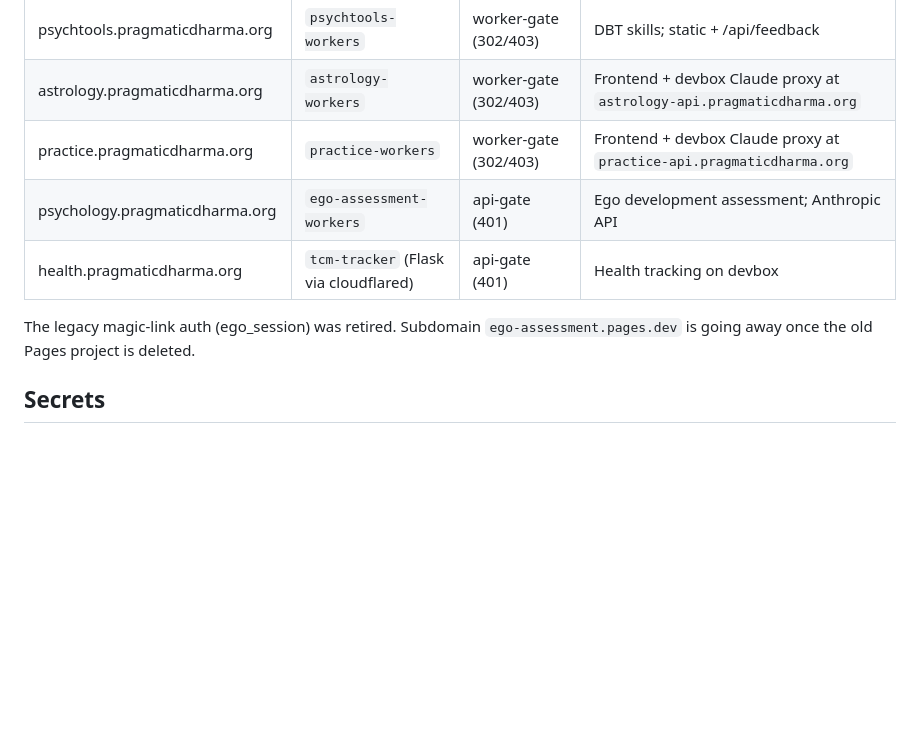
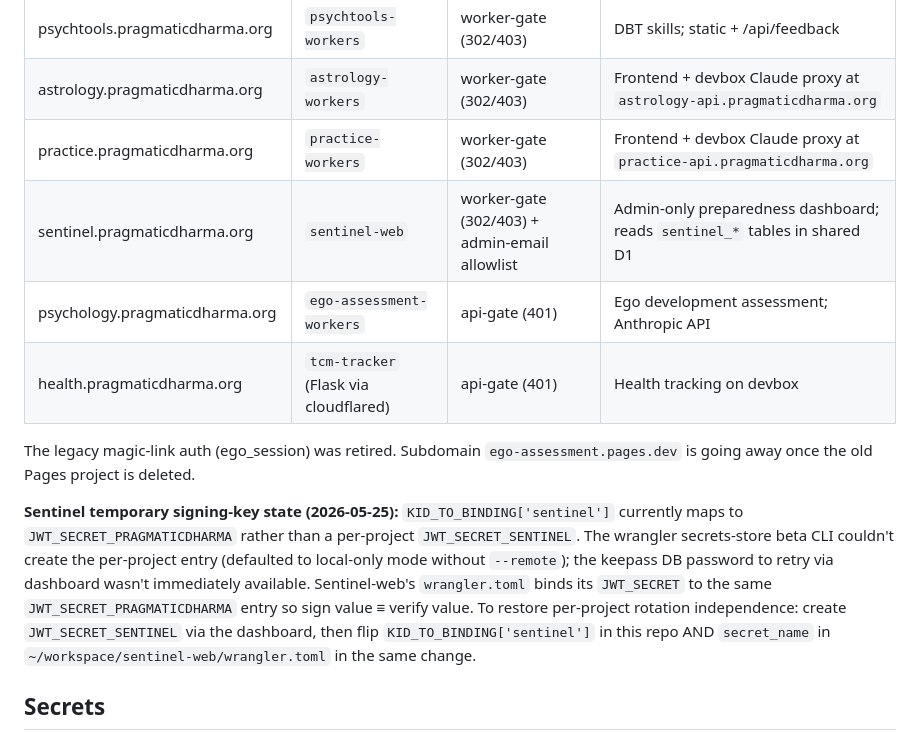
Before and after one commit to arealjim/pragmaticdharma, a Markdown page: CLAUDE.md, the part around one of its changes. GitHub-like rendering; blank space fills up the shorter version.

```diff
--- a/CLAUDE.md
+++ b/CLAUDE.md
@@ -48,10 +48,13 @@ All 7 sub-projects are now Cloudflare Workers (Pages migration complete 2026-04-
 | psychtools.pragmaticdharma.org | `psychtools-workers` | worker-gate (302/403) | DBT skills; static + /api/feedback |
 | astrology.pragmaticdharma.org | `astrology-workers` | worker-gate (302/403) | Frontend + devbox Claude proxy at `astrology-api.pragmaticdharma.org` |
 | practice.pragmaticdharma.org | `practice-workers` | worker-gate (302/403) | Frontend + devbox Claude proxy at `practice-api.pragmaticdharma.org` |
+| sentinel.pragmaticdharma.org | `sentinel-web` | worker-gate (302/403) + admin-email allowlist | Admin-only preparedness dashboard; reads `sentinel_*` tables in shared D1 |
 | psychology.pragmaticdharma.org | `ego-assessment-workers` | api-gate (401) | Ego development assessment; Anthropic API |
 | health.pragmaticdharma.org | `tcm-tracker` (Flask via cloudflared) | api-gate (401) | Health tracking on devbox |
 
 The legacy magic-link auth (ego_session) was retired. Subdomain `ego-assessment.pages.dev` is going away once the old Pages project is deleted.
+
+**Sentinel temporary signing-key state (2026-05-25):** `KID_TO_BINDING['sentinel']` currently maps to `JWT_SECRET_PRAGMATICDHARMA` rather than a per-project `JWT_SECRET_SENTINEL`. The wrangler secrets-store beta CLI couldn't create the per-project entry (defaulted to local-only mode without `--remote`); the keepass DB password to retry via dashboard wasn't immediately available. Sentinel-web's `wrangler.toml` binds its `JWT_SECRET` to the same `JWT_SECRET_PRAGMATICDHARMA` entry so sign value ≡ verify value. To restore per-project rotation independence: create `JWT_SECRET_SENTINEL` via the dashboard, then flip `KID_TO_BINDING['sentinel']` in this repo AND `secret_name` in `~/workspace/sentinel-web/wrangler.toml` in the same change.
 
 ## Secrets
 
```
Also changed, not shown: other parts of CLAUDE.md (+1 -1 lines).
